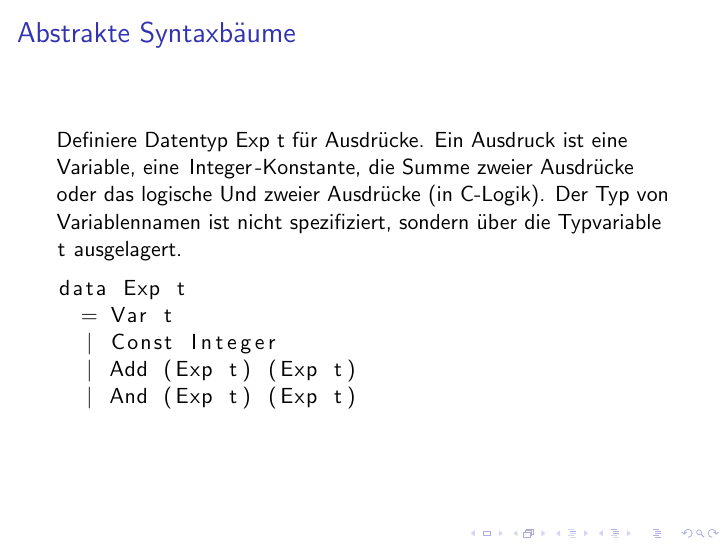
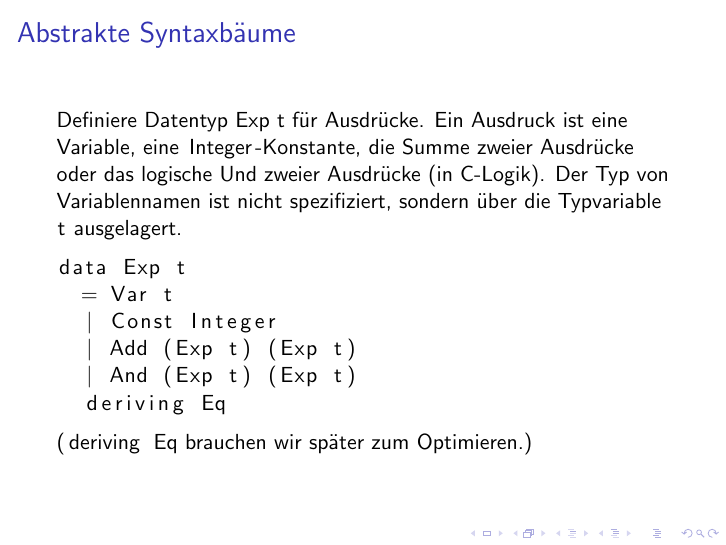
Before and after one commit to lucaswerkmeister/propa-tut-ws1617, LaTeX slides (Tutorien/tut4.tex): page 25 of 39. Compiled offline with pdfLaTeX.

Commit message:
tut4: add deriving Eq to Exp

```diff
--- a/Tutorien/tut4.tex
+++ b/Tutorien/tut4.tex
@@ -237,7 +237,9 @@
       | Const Integer
       | Add (Exp t) (Exp t)
       | And (Exp t) (Exp t)
+      deriving Eq
   \end{lstlisting}
+  (\lstinline{deriving Eq} brauchen wir später zum Optimieren.)
 \end{frame}
 
 \begin{frame}[fragile]
```
